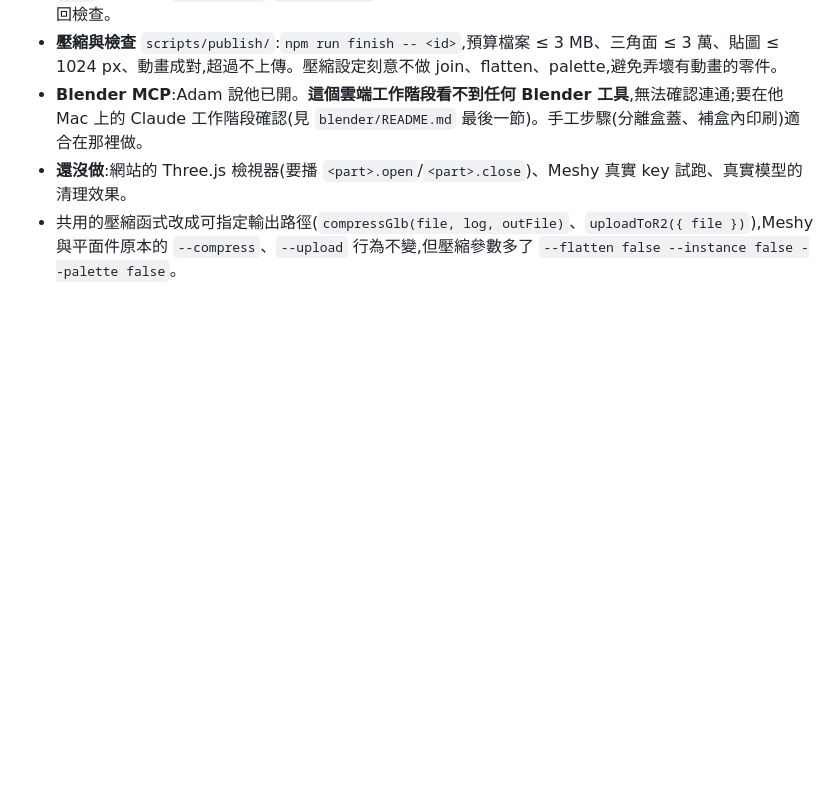
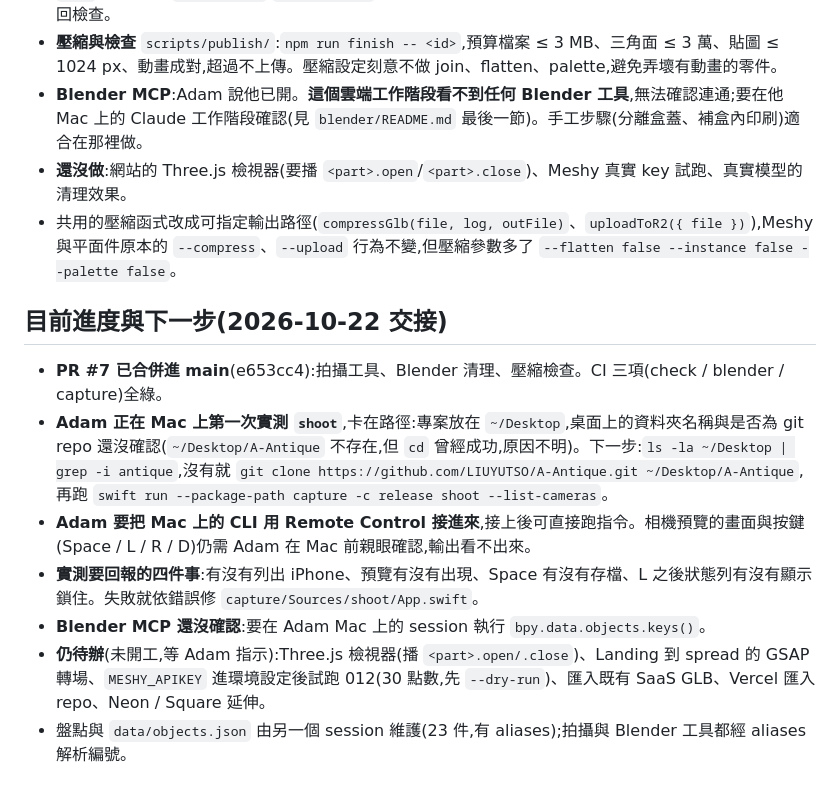
Before and after one commit to LIUYUTSO/A-Antique, a Markdown page: HANDOFF.md, the part around the change. Drawn GitHub-style; blank space fills up the shorter version.

Commit message:
Handoff: state after PR #7 and the first on-device test of shoot (#8)
Claude-Session: https://claude.ai/code/session_014dvKkjMQKq4Nv4oK9JrHd3

Co-authored-by: Claude <noreply@anthropic.com>

```diff
--- a/HANDOFF.md
+++ b/HANDOFF.md
@@ -102,3 +102,14 @@ design/          moodboard.html、kodak.png(暫代去背圖)、dig-photo.jpg(原
 - **Blender MCP**:Adam 說他已開。**這個雲端工作階段看不到任何 Blender 工具**,無法確認連通;要在他 Mac 上的 Claude 工作階段確認(見 `blender/README.md` 最後一節)。手工步驟(分離盒蓋、補盒內印刷)適合在那裡做。
 - **還沒做**:網站的 Three.js 檢視器(要播 `<part>.open`/`<part>.close`)、Meshy 真實 key 試跑、真實模型的清理效果。
 - 共用的壓縮函式改成可指定輸出路徑(`compressGlb(file, log, outFile)`、`uploadToR2({ file })`),Meshy 與平面件原本的 `--compress`、`--upload` 行為不變,但壓縮參數多了 `--flatten false --instance false --palette false`。
+
+
+## 目前進度與下一步(2026-10-22 交接)
+
+- **PR #7 已合併進 main**(e653cc4):拍攝工具、Blender 清理、壓縮檢查。CI 三項(check / blender / capture)全綠。
+- **Adam 正在 Mac 上第一次實測 `shoot`**,卡在路徑:專案放在 `~/Desktop`,桌面上的資料夾名稱與是否為 git repo 還沒確認(`~/Desktop/A-Antique` 不存在,但 `cd` 曾經成功,原因不明)。下一步:`ls -la ~/Desktop | grep -i antique`,沒有就 `git clone https://github.com/LIUYUTSO/A-Antique.git ~/Desktop/A-Antique`,再跑 `swift run --package-path capture -c release shoot --list-cameras`。
+- **Adam 要把 Mac 上的 CLI 用 Remote Control 接進來**,接上後可直接跑指令。相機預覽的畫面與按鍵(Space / L / R / D)仍需 Adam 在 Mac 前親眼確認,輸出看不出來。
+- **實測要回報的四件事**:有沒有列出 iPhone、預覽有沒有出現、Space 有沒有存檔、L 之後狀態列有沒有顯示鎖住。失敗就依錯誤修 `capture/Sources/shoot/App.swift`。
+- **Blender MCP 還沒確認**:要在 Adam Mac 上的 session 執行 `bpy.data.objects.keys()`。
+- **仍待辦**(未開工,等 Adam 指示):Three.js 檢視器(播 `<part>.open/.close`)、Landing 到 spread 的 GSAP 轉場、`MESHY_APIKEY` 進環境設定後試跑 012(30 點數,先 `--dry-run`)、匯入既有 SaaS GLB、Vercel 匯入 repo、Neon / Square 延伸。
+- 盤點與 `data/objects.json` 由另一個 session 維護(23 件,有 aliases);拍攝與 Blender 工具都經 aliases 解析編號。
```
